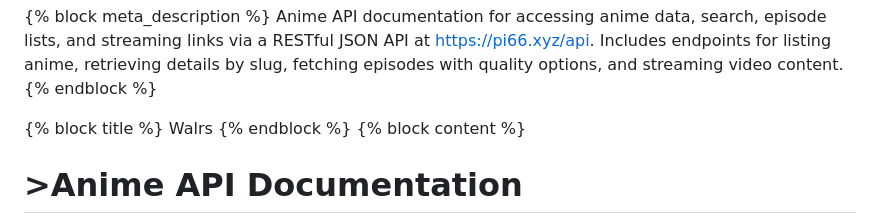
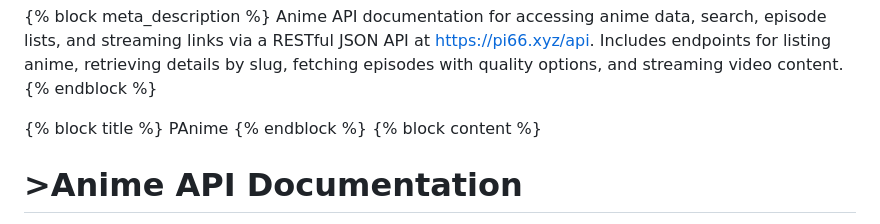
Before and after one commit to pixel2175/pi66.xyz, a Markdown page: md/tools/panime.md, the part around the change. Rendered like a GitHub page.

Commit message:
fix: correct pino-rs page title

```diff
--- a/md/tools/panime.md
+++ b/md/tools/panime.md
@@ -4,7 +4,7 @@
 Anime API documentation for accessing anime data, search, episode lists, and streaming links via a RESTful JSON API at https://pi66.xyz/api. Includes endpoints for listing anime, retrieving details by slug, fetching episodes with quality options, and streaming video content.
 {% endblock %}
 
-{% block title %} Walrs {% endblock %}
+{% block title %} PAnime {% endblock %}
 {% block content %}
 
 # >**Anime API Documentation**
```
